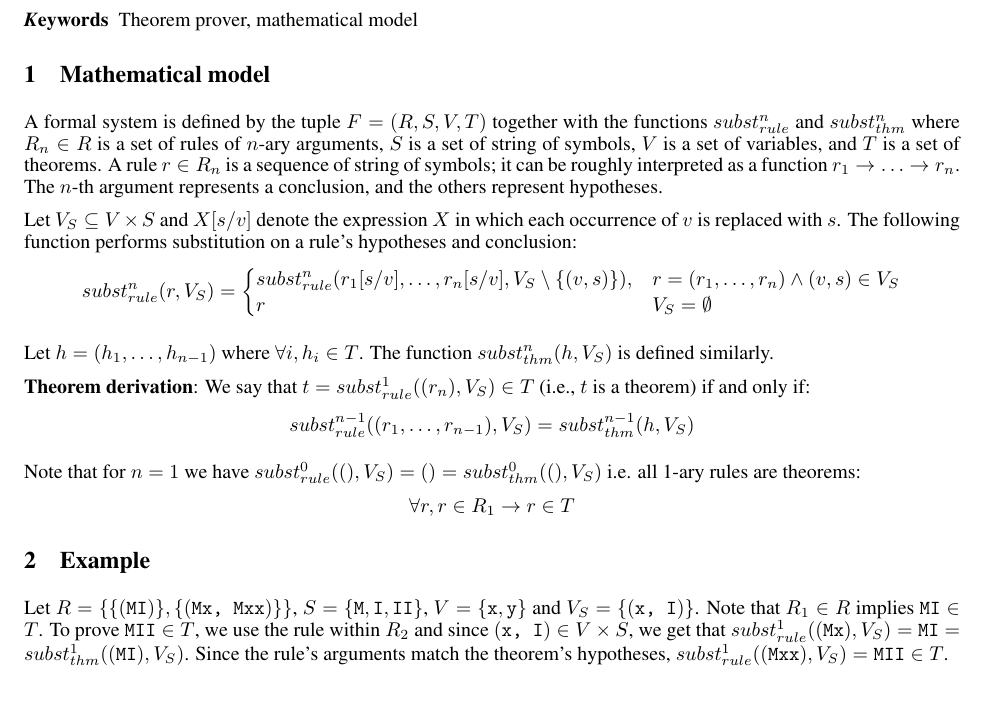
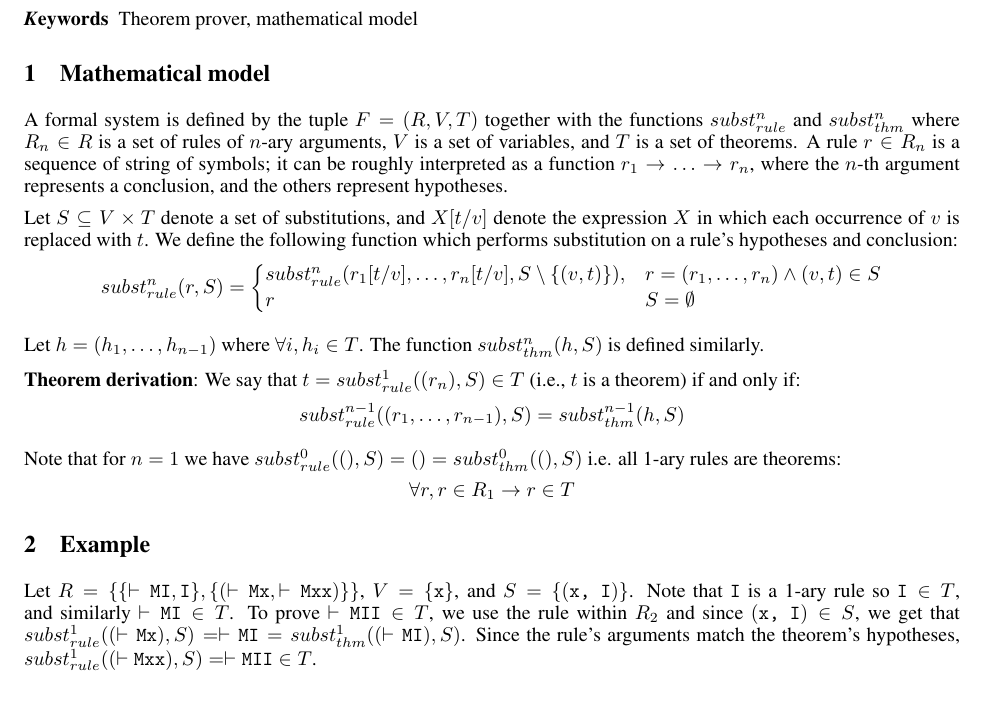
Before and after one commit to bor0/arrew, a LaTeX paper (paper/arrew.tex): part of the page, cut so that both start at the same text. Compiled offline with pdfLaTeX.

Commit message:
Terms should be defined within the system

```diff
--- a/paper/arrew.tex
+++ b/paper/arrew.tex
@@ -24,27 +23,27 @@ Arrew (ARrow REWriter) is a simple theorem prover that allows expressing formal
 
 \section{Mathematical model}
 
-A formal system is defined by the tuple $F = (R, S, V, T)$ together with the functions $subst_{rule}^n$ and $subst_{thm}^n$ where $R_n \in R$ is a set of rules of $n$-ary arguments, $S$ is a set of string of symbols, $V$ is a set of variables, and $T$ is a set of theorems. A rule $r \in R_n$ is a sequence of string of symbols; it can be roughly interpreted as a function $r_1 \to \ldots \to r_n$. The $n$-th argument represents a conclusion, and the others represent hypotheses.
+A formal system is defined by the tuple $F = (R, V, T)$ together with the functions $subst_{rule}^n$ and $subst_{thm}^n$ where $R_n \in R$ is a set of rules of $n$-ary arguments, $V$ is a set of variables, and $T$ is a set of theorems. A rule $r \in R_n$ is a sequence of string of symbols; it can be roughly interpreted as a function $r_1 \to \ldots \to r_n$, where the $n$-th argument represents a conclusion, and the others represent hypotheses.
 
-Let $V_S \subseteq V \times S$ and $X[s/v]$ denote the expression $X$ in which each occurrence of $v$ is replaced with $s$. The following function performs substitution on a rule's hypotheses and conclusion:
-$$ subst_{rule}^n(r, V_S) = {
+Let $S \subseteq V \times T$ denote a set of substitutions, and $X[t/v]$ denote the expression $X$ in which each occurrence of $v$ is replaced with $t$. We define the following function which performs substitution on a rule's hypotheses and conclusion:
+$$ subst_{rule}^n(r, S) = {
 \begin{cases}
-subst_{rule}^n(r_1[s/v], \ldots, r_n[s/v], V_S \setminus \{(v, s) \}), & r = (r_1, \ldots, r_n) \land (v, s) \in V_S \\
-r & V_S = \emptyset
+subst_{rule}^n(r_1[t/v], \ldots, r_n[t/v], S \setminus \{(v, t) \}), & r = (r_1, \ldots, r_n) \land (v, t) \in S \\
+r & S = \emptyset
 \end{cases}}
 $$
 
-Let $h = (h_1, \ldots, h_{n-1})$ where $\forall i, h_i \in T$. The function $subst_{thm}^n(h, V_S)$ is defined similarly.
+Let $h = (h_1, \ldots, h_{n-1})$ where $\forall i, h_i \in T$. The function $subst_{thm}^n(h, S)$ is defined similarly.
 
-\textbf{Theorem derivation}: We say that $t = subst_{rule}^1((r_n), V_S) \in T$ (i.e., $t$ is a theorem) if and only if:
-$$subst_{rule}^{n-1}((r_1, \ldots, r_{n-1}), V_S) = subst_{thm}^{n-1}(h, V_S)$$
+\textbf{Theorem derivation}: We say that $t = subst_{rule}^1((r_n), S) \in T$ (i.e., $t$ is a theorem) if and only if:
+$$subst_{rule}^{n-1}((r_1, \ldots, r_{n-1}), S) = subst_{thm}^{n-1}(h, S)$$
 
-Note that for $n = 1$ we have $subst_{rule}^0((), V_S) = () = subst_{thm}^0((), V_S)$ i.e. all 1-ary rules are theorems:
+Note that for $n = 1$ we have $subst_{rule}^0((), S) = () = subst_{thm}^0((), S)$ i.e. all 1-ary rules are theorems:
 $$\forall r, r \in R_1 \to r \in T$$
 
 \section{Example}
 
-Let $R = \{ \{ (\texttt{MI}) \}, \{ (\texttt{Mx, Mxx}) \} \}$, $S = \{ \texttt{M}, \texttt{I}, \texttt{II} \}$, $V = \{ \texttt{x}, \texttt{y} \}$ and $V_S = \{ (\texttt{x, I}) \}$. Note that $R_1 \in R$ implies $\texttt{MI} \in T$. To prove $\texttt{MII} \in T$, we use the rule within $R_2$ and since $(\texttt{x, I}) \in V \times S$, we get that $subst_{rule}^1((\texttt{Mx}), V_S) = \texttt{MI} = subst_{thm}^1((\texttt{MI}), V_S)$. Since the rule's arguments match the theorem's hypotheses, $subst_{rule}^1((\texttt{Mxx}), V_S) = \texttt{MII} \in T$.
+Let $R = \{ \{ \vdash\texttt{MI}, \texttt{I} \}, \{ (\vdash\texttt{Mx}, \vdash\texttt{Mxx}) \} \}$, $V = \{ \texttt{x} \}$, and $S = \{ (\texttt{x, I}) \}$. Note that \texttt{I} is a 1-ary rule so $\texttt{I} \in T$, and similarly $\vdash \texttt{MI} \in T$. To prove $\vdash\texttt{MII} \in T$, we use the rule within $R_2$ and since $(\texttt{x, I}) \in S$, we get that $subst_{rule}^1((\vdash\texttt{Mx}), S) = \vdash\texttt{MI} = subst_{thm}^1((\vdash\texttt{MI}), S)$. Since the rule's arguments match the theorem's hypotheses, $subst_{rule}^1((\vdash\texttt{Mxx}), S) = \vdash\texttt{MII} \in T$.
 
 \begin{thebibliography}{1}
 
```
Also changed, not shown: README.md, paper/arrew.tex (1 more changed lines), 5 other files.
